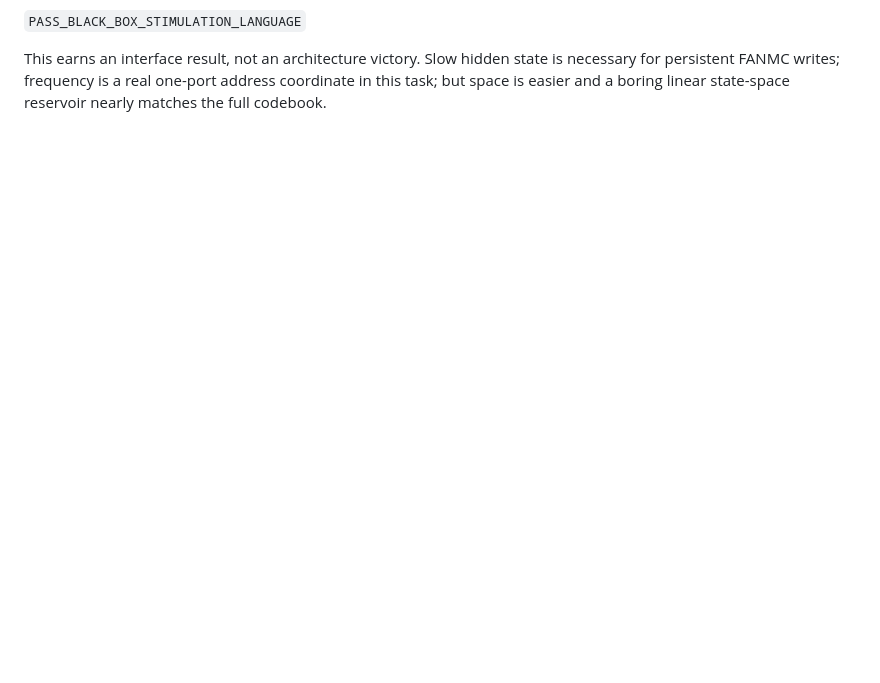
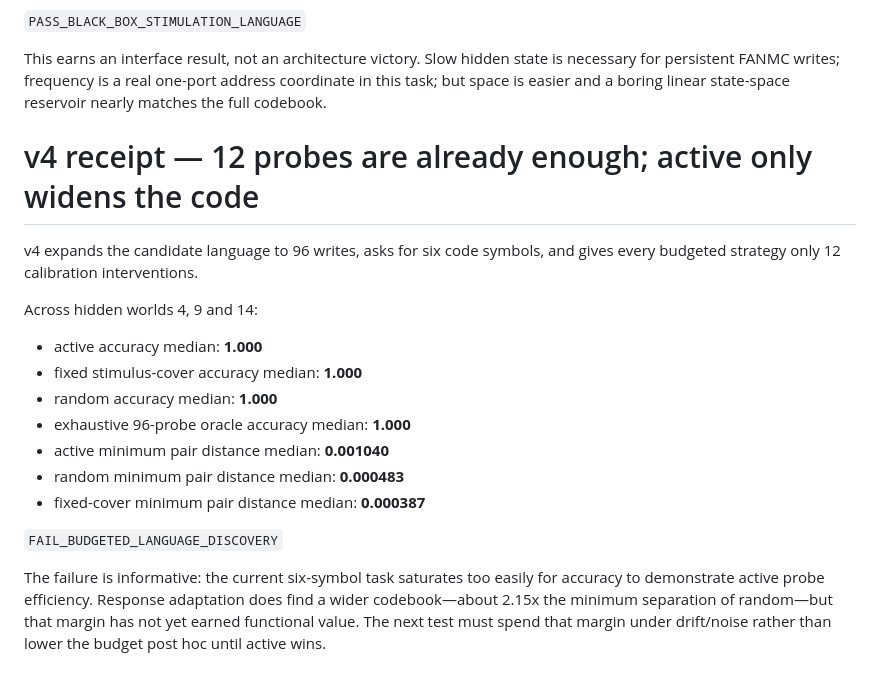
Before and after one commit to anttiluode/FrequencyAddressedNonlinearModalCell, a Markdown page: RESULTS.md, the part around the change. Rendered like a GitHub page; blank space fills up the shorter version.

Commit message:
Record v4 failed active-probing gate

```diff
--- a/RESULTS.md
+++ b/RESULTS.md
@@ -64,3 +64,22 @@ v3 wraps a hidden FANMC population behind eight stimulation/recording ports. The
 `PASS_BLACK_BOX_STIMULATION_LANGUAGE`
 
 This earns an interface result, not an architecture victory. Slow hidden state is necessary for persistent FANMC writes; frequency is a real one-port address coordinate in this task; but space is easier and a boring linear state-space reservoir nearly matches the full codebook.
+
+
+# v4 receipt — 12 probes are already enough; active only widens the code
+
+v4 expands the candidate language to 96 writes, asks for six code symbols, and gives every budgeted strategy only 12 calibration interventions.
+
+Across hidden worlds 4, 9 and 14:
+
+- active accuracy median: **1.000**
+- fixed stimulus-cover accuracy median: **1.000**
+- random accuracy median: **1.000**
+- exhaustive 96-probe oracle accuracy median: **1.000**
+- active minimum pair distance median: **0.001040**
+- random minimum pair distance median: **0.000483**
+- fixed-cover minimum pair distance median: **0.000387**
+
+`FAIL_BUDGETED_LANGUAGE_DISCOVERY`
+
+The failure is informative: the current six-symbol task saturates too easily for accuracy to demonstrate active probe efficiency. Response adaptation does find a wider codebook—about 2.15x the minimum separation of random—but that margin has not yet earned functional value. The next test must spend that margin under drift/noise rather than lower the budget post hoc until active wins.
```
